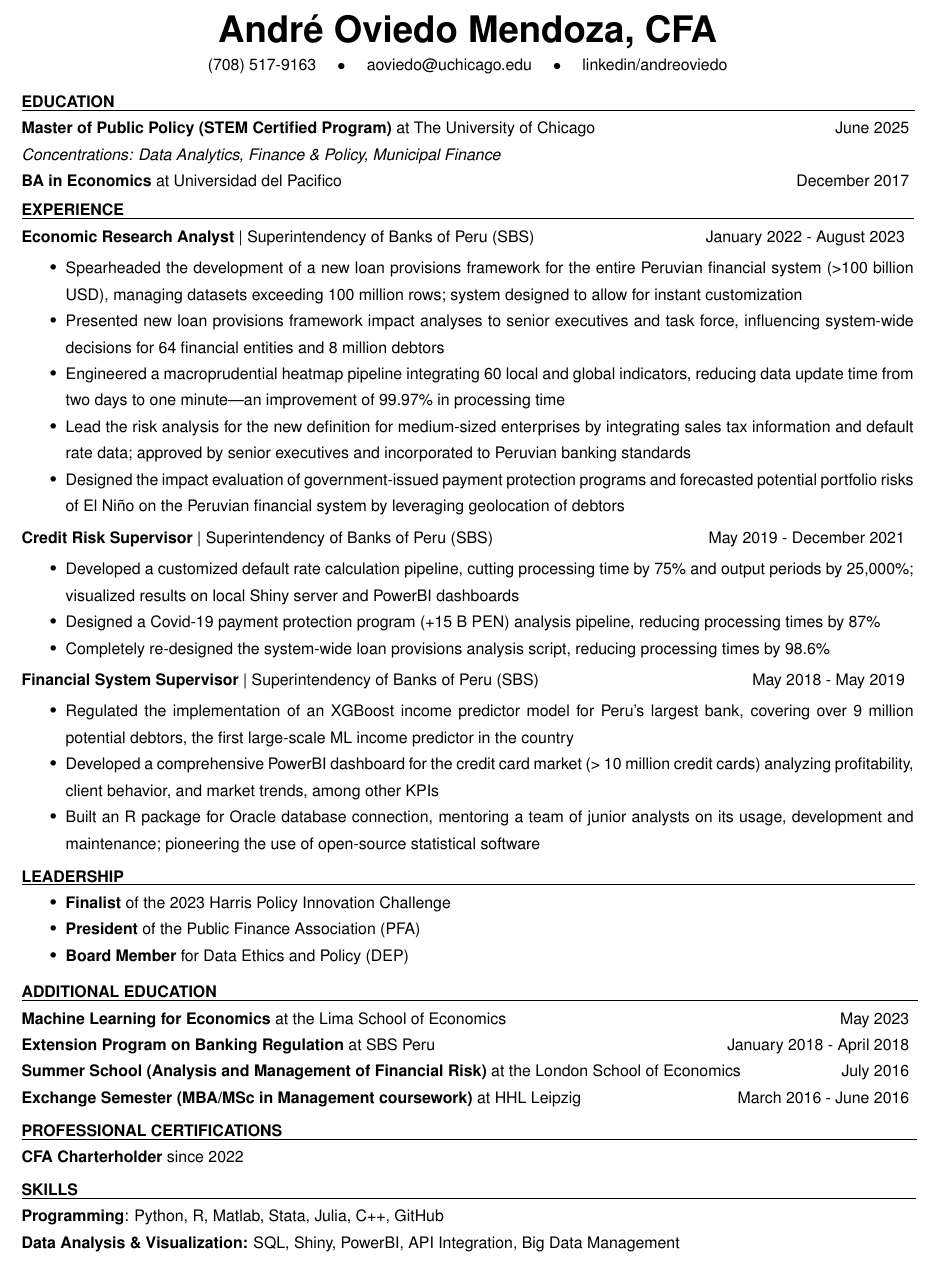
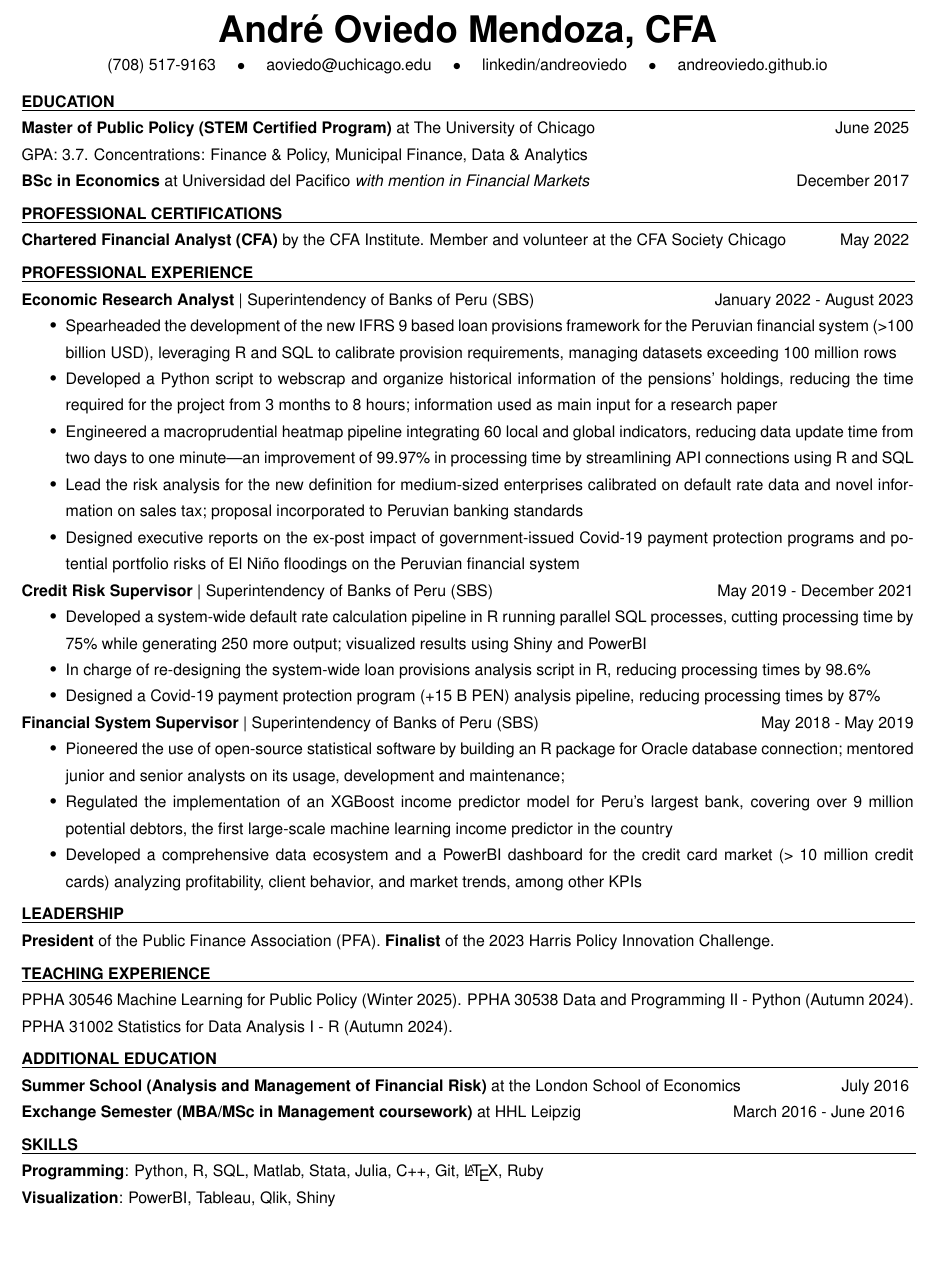
Before and after one commit to andreoviedo/resume, a LaTeX CV (resume.tex, which reads subsections/academic_experience.tex, subsections/awards.tex, subsections/education.tex): part of the page, cut so that both start at the same text, the shorter picture padded with empty space. Compiled offline with pdfLaTeX.

Commit message:
new resume 2025

```diff
--- a/resume.tex
+++ b/resume.tex
@@ -44,10 +44,11 @@
         \begin{center}
             \huge\bfseries André Oviedo Mendoza, CFA
         \end{center}
-            \begin{tabular}{c c c c c}
+            \begin{tabular}{c c c c c c c}
                 \href{tel:(708)517-9163}{(708) 517-9163}  & $\bullet$ &
                 \href{mailto:aoviedo@uchicago.edu}{aoviedo@uchicago.edu}  & $\bullet$ &
-                \href{https://www.linkedin.com/in/andreoviedo/}{linkedin/andreoviedo} \\
+                \href{https://www.linkedin.com/in/andreoviedo/}{linkedin/andreoviedo} &$\bullet$ &
+                \href{https://andreoviedo.github.io/}{andreoviedo.github.io}\\
         \end{tabular}
     \end{center}
     \vspace{-0.75em}
--- a/subsections/academic_experience.tex
+++ b/subsections/academic_experience.tex
@@ -1,9 +1,10 @@
+
 \section{Skills}
-\textbf{Programming}: Python, R, Matlab, Stata, Julia, C++, GitHub\\ %\textbf{Visualization}: PowerBI, Tableau, Qlik, Shiny
+\textbf{Programming}: Python, R, SQL, Matlab, Stata, Julia, C++, Git, \LaTeX, Ruby\\
 %\textbf{Languages}: English (fluent), Spanish (native)
-\textbf{Data Analysis \& Visualization:} SQL, Shiny, PowerBI, API Integration, Big Data Management
+\textbf{Visualization}: PowerBI, Tableau, Qlik, Shiny
+%\textbf{Data Analysis \& Visualization:} Tableau, PowerBI, Shiny
 %\textbf{Quantitative Analysis:} Machine Learning, Impact Evaluation, Statistics, Risk Analysis\\
 %\textbf{Tools \& Software:} Oracle, Git, SQL Databases
-
 %\section{Hobbies}
 %Running, Mountain Biking, Soccer, Padel, Pickleball, Motorsports
--- a/subsections/awards.tex
+++ b/subsections/awards.tex
@@ -2,20 +2,14 @@
     \noindent\textbf{#1}  {#2} \hfill #3
 }
 \section{Leadership}
+\textbf{President} of the Public Finance Association (PFA). \textbf{Finalist} of the 2023 Harris Policy Innovation Challenge. %\textbf{Board Member} for Data Ethics and Policy (DEP)
 
-\vspace{-0.6cm}
-\begin{itemize}
-    \item \textbf{Finalist} of the 2023 Harris Policy Innovation Challenge
-    \item \textbf{President} of the Public Finance Association (PFA)
-    \item \textbf{Board Member} for Data Ethics and Policy (DEP)
-\end{itemize}
-
+\section{Teaching Experience}
+PPHA 30546 Machine Learning for Public Policy (Winter 2025). PPHA 30538 Data and Programming II - Python (Autumn 2024). PPHA 31002 Statistics for Data Analysis I - R (Autumn 2024).
 
 \section{Additional Education}
-\subsection{Machine Learning for Economics}{at the \href{https://limase.pe/summer-school-2023/}{Lima School of Economics}}{May 2023} \\
-\subsection{Extension Program on Banking Regulation}{at SBS Peru}{January 2018 - April 2018} \\
+%\textbf{Machine Learning for Economics} at the \href{https://limase.pe/summer-school-2023/}{Lima School of Economics}. \textbf{Extension Program on Banking Regulation} at SBS Peru. \textbf{Summer School (Analysis and Management of Financial Risk)} at the \href{https://www.lse.ac.uk/}{London School of Economics}. \textbf{Exchange Semester (MBA/MSc in Management coursework)} at \href{https://www.hhl.de/}{HHL Leipzig}
+%\subsection{Machine Learning for Economics}{at the \href{https://limase.pe/summer-school-2023/}{Lima School of Economics}}{May 2023} \\
+%\subsection{Extension Program on Banking Regulation}{at SBS Peru}{January 2018 - April 2018} \\
 \subsection{Summer School (Analysis and Management of Financial Risk)}{at the \href{https://www.lse.ac.uk/}{London School of Economics}}{July 2016} \\
 \subsection{Exchange Semester (MBA/MSc in Management coursework)}{at \href{https://www.hhl.de/}{HHL Leipzig}}{March 2016 - June 2016}
-
-\section{Professional Certifications}
-\href{https://directory.cfainstitute.org/profile/272E08C8D736165FB8BDFD7CEDAA3CBB1EDE5A5A?event=memberDirectoryProfileView}{\textbf{CFA Charterholder}} since 2022
--- a/subsections/education.tex
+++ b/subsections/education.tex
@@ -1,13 +1,16 @@
 \renewcommand{\subsection}[3]{
-    \noindent\textbf{#1}  {#2} \hfill #3 \break
+    \noindent\textbf{#1}  {#2} \hfill #3
 }
 \section{Education}
 \subsection{Master of Public Policy (STEM Certified Program)}{at The University of Chicago}{June 2025}
-\textit{Concentrations: Data Analytics, Finance \& Policy, Municipal Finance}\\
-\subsection{BA in Economics}{at Universidad del Pacifico
-%\textit{with a mention in Financial Markets}
+
+GPA: 3.7. Concentrations: Finance \& Policy, Municipal Finance, Data \& Analytics
+
+\subsection{BSc in Economics}{at Universidad del Pacifico
+\textit{with mention in Financial Markets}
 }{December 2017}
-\
 
 % Don't remove the below line%
-\vspace{-0.6cm}
+%\vspace{-0.6cm}
+\section{Professional Certifications}
+\subsection{\href{https://directory.cfainstitute.org/profile/272E08C8D736165FB8BDFD7CEDAA3CBB1EDE5A5A?event=memberDirectoryProfileView}{\textbf{Chartered Financial Analyst (CFA)}}}{by the CFA Institute. Member and volunteer at the CFA Society Chicago}{May 2022}
--- a/subsections/work_ex.tex
+++ b/subsections/work_ex.tex
@@ -1,38 +1,42 @@
-\section{Experience}
+\section{Professional Experience}
 \subsection{Economic Research Analyst}{Superintendency of Banks of Peru (SBS)}{January 2022 - August 2023}
-\vspace{0.1cm}
+%\vspace{0.1cm}
 \begin{itemize}
-    \item Spearheaded the development of a new loan provisions framework for the entire Peruvian financial system (>100 billion USD), managing datasets exceeding 100 million rows; system designed to allow for instant customization
-    \item Presented new loan provisions framework impact analyses to senior executives and task force, influencing system-wide decisions for 64 financial entities and 8 million debtors
-    \item Engineered a macroprudential heatmap pipeline integrating 60 local and global indicators, reducing data update time from two days to one minute—an improvement of 99.97\% in processing time
-    \item Lead the risk analysis for \href{https://www.sbs.gob.pe/noticia/detallenoticia/idnoticia/2680}{the new definition for medium-sized enterprises} by integrating sales tax information and default rate data; approved by senior executives and incorporated to Peruvian banking standards
-    \item Designed the impact evaluation of government-issued payment protection programs and forecasted potential portfolio risks of El Niño on the Peruvian financial system by leveraging geolocation of debtors
+    %\item Reviewed banking regulation papers seeking to align Peru banking standards to Basel proposals and global best practices
+    %\item First review of global standards for a later-published paper on climate risk stress testing on the Peruvian financial system
+
+    \item Spearheaded the development of the new IFRS 9 based loan provisions framework for the Peruvian financial system (>100 billion USD), leveraging R and SQL to calibrate provision requirements, managing datasets exceeding 100 million rows
+    \item Developed a Python script to webscrap and organize historical information of the pensions' holdings, reducing the time required for the project from 3 months to 8 hours; information used as main input for a research paper
+    %\item Presented new loan provisions framework impact analyses to senior executives and task forces, impacting system-wide decisions for 64 financial entities and 8 million debtors
+    \item Engineered a macroprudential heatmap pipeline integrating 60 local and global indicators, reducing data update time from two days to one minute—an improvement of 99.97\% in processing time by streamlining API connections using R and SQL
+    \item Lead the risk analysis for \href{https://www.sbs.gob.pe/noticia/detallenoticia/idnoticia/2680}{the new definition for medium-sized enterprises} calibrated on default rate data and novel information on sales tax; proposal incorporated to Peruvian banking standards
+    \item Designed executive reports on the ex-post impact of government-issued Covid-19 payment protection programs and potential portfolio risks of El Niño floodings on the Peruvian financial system
     %\item Led the creation of an analytics platform leveraging the use of Python, R and SQL, allowing reliable and organized access to the department's reports by executive teams
     %\item Presented to senior executive teams the potential effect of El Niño on the financial system leveraging
 
 \end{itemize}
-\vspace{0.1cm}
+%\vspace{0.1cm}
 \subsection{Credit Risk Supervisor}{Superintendency of Banks of Peru (SBS)}{May 2019 - December 2021}
-\vspace{0.1cm}
+%\vspace{0.1cm}
 \begin{itemize}
-    \item Developed a customized default rate calculation pipeline, cutting processing time by 75\% and output periods by 25,000\%; visualized results on local Shiny server and PowerBI dashboards
-
+    %\item Reviewed literature on multiple machine learning methodologies to build a comprehensive guide for senior management
+    \item Developed a system-wide default rate calculation pipeline in R running parallel SQL processes, cutting processing time by 75\% while generating 250 more output; visualized results using Shiny and PowerBI
+    \item In charge of re-designing the system-wide loan provisions analysis script in R, reducing processing times by 98.6\%
     \item Designed a Covid-19 payment protection program (+15 B PEN) analysis pipeline, reducing processing times by 87\%
-
-    \item Completely re-designed the system-wide loan provisions analysis script, reducing processing times by 98.6\%
 
 
 
 
 
 \end{itemize}
-\vspace{0.1cm}
+%\vspace{0.1cm}
 \subsection{Financial System Supervisor}{Superintendency of Banks of Peru (SBS)}{May 2018 - May 2019}
-\vspace{0.1cm}
+%\vspace{0.1cm}
 \begin{itemize}
-    \item Regulated the implementation of an XGBoost income predictor model for Peru’s largest bank, covering over 9 million potential debtors, the first large-scale ML income predictor in the country
-    \item Developed a comprehensive PowerBI dashboard for the credit card market (> 10 million credit cards) analyzing profitability, client behavior, and market trends, among other KPIs
-    \item Built an R package for Oracle database connection, mentoring a team of junior analysts on its usage, development and maintenance; pioneering the use of open-source statistical software
+    \item Pioneered the use of open-source statistical software by building an R package for Oracle database connection; mentored junior and senior analysts on its usage, development and maintenance;
+    \item Regulated the implementation of an XGBoost income predictor model for Peru’s largest bank, covering over 9 million potential debtors, the first large-scale machine learning income predictor in the country
+    \item Developed a comprehensive data ecosystem and a PowerBI dashboard for the credit card market (> 10 million credit cards) analyzing profitability, client behavior, and market trends, among other KPIs
+
 
 
     %\item Enhanced the department calculation of its own tailor-made default rate series by using SQL and R
```
Also changed, not shown: resume.tex (3 more changed lines).
